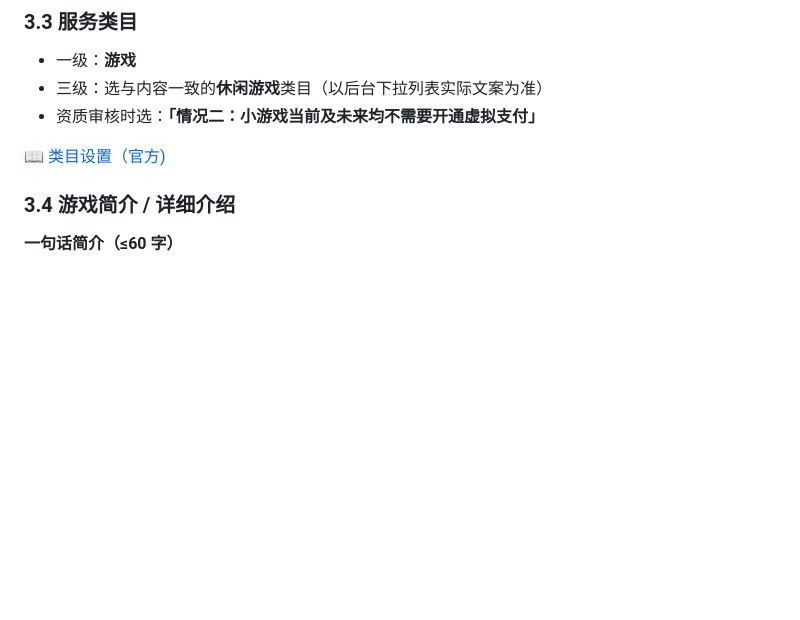
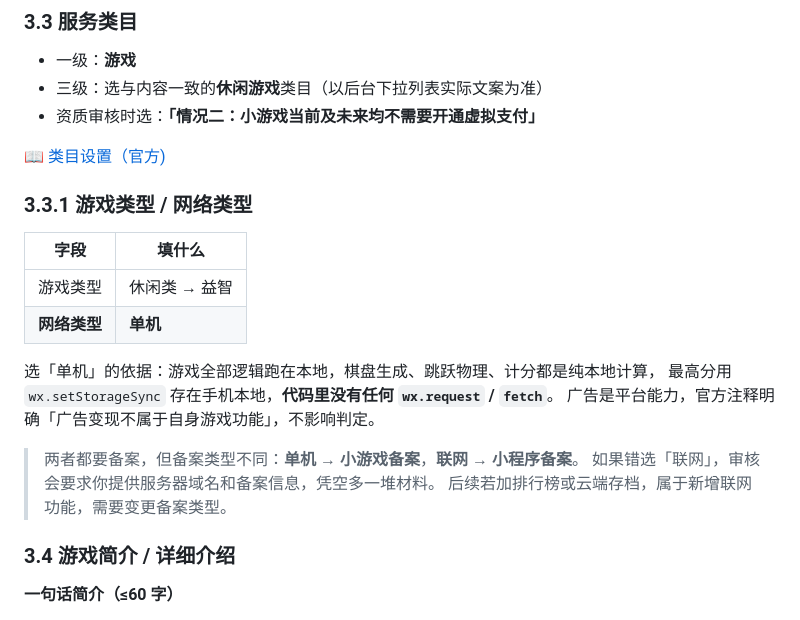
Before and after one commit to KZheng0106/DouyinGame, a Markdown page: docs/WECHAT.md, the part around the change. Drawn GitHub-style; blank space fills up the shorter version.

Commit message:
docs: 补充微信后台「网络类型」应选单机的依据
Co-authored-by: Copilot <223556219+Copilot@users.noreply.github.com>
Change-Id: Ib18221eaa151729919007ec50f4e28ee7db1d6af

```diff
--- a/docs/WECHAT.md
+++ b/docs/WECHAT.md
@@ -83,6 +83,21 @@
 - 资质审核时选：**「情况二：小游戏当前及未来均不需要开通虚拟支付」**
 
 📖 [类目设置（官方)](https://developers.weixin.qq.com/minigame/introduction/guide/type.html)
+
+### 3.3.1 游戏类型 / 网络类型
+
+| 字段 | 填什么 |
+|---|---|
+| 游戏类型 | 休闲类 → 益智 |
+| **网络类型** | **单机** |
+
+选「单机」的依据：游戏全部逻辑跑在本地，棋盘生成、跳跃物理、计分都是纯本地计算，
+最高分用 `wx.setStorageSync` 存在手机本地，**代码里没有任何 `wx.request` / `fetch`**。
+广告是平台能力，官方注释明确「广告变现不属于自身游戏功能」，不影响判定。
+
+> 两者都要备案，但备案类型不同：**单机 → 小游戏备案**，**联网 → 小程序备案**。
+> 如果错选「联网」，审核会要求你提供服务器域名和备案信息，凭空多一堆材料。
+> 后续若加排行榜或云端存档，属于新增联网功能，需要变更备案类型。
 
 ### 3.4 游戏简介 / 详细介绍
 
```
